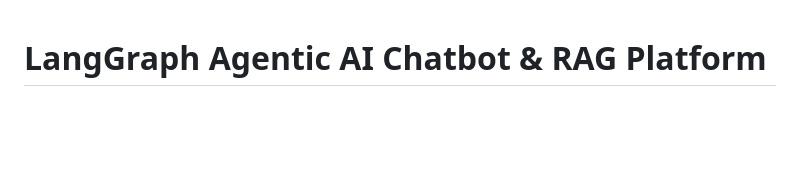
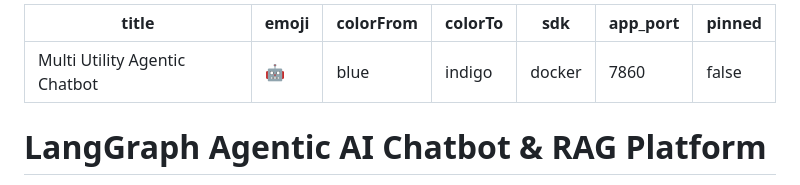
Before and after one commit to Akshat-124/chatbot, a Markdown page: README.md, the part around the change. Rendered like a GitHub page; blank space fills up the shorter version.

Commit message:
Add Hugging Face Spaces YAML metadata header to README.md

```diff
--- a/README.md
+++ b/README.md
@@ -1,3 +1,13 @@
+---
+title: Multi Utility Agentic Chatbot
+emoji: 🤖
+colorFrom: blue
+colorTo: indigo
+sdk: docker
+app_port: 7860
+pinned: false
+---
+
 # LangGraph Agentic AI Chatbot & RAG Platform
 
 A full-stack, autonomous, agentic AI platform built with **LangGraph**, **FastAPI**, **LangChain**, and **Vanilla JS/CSS**.
```
